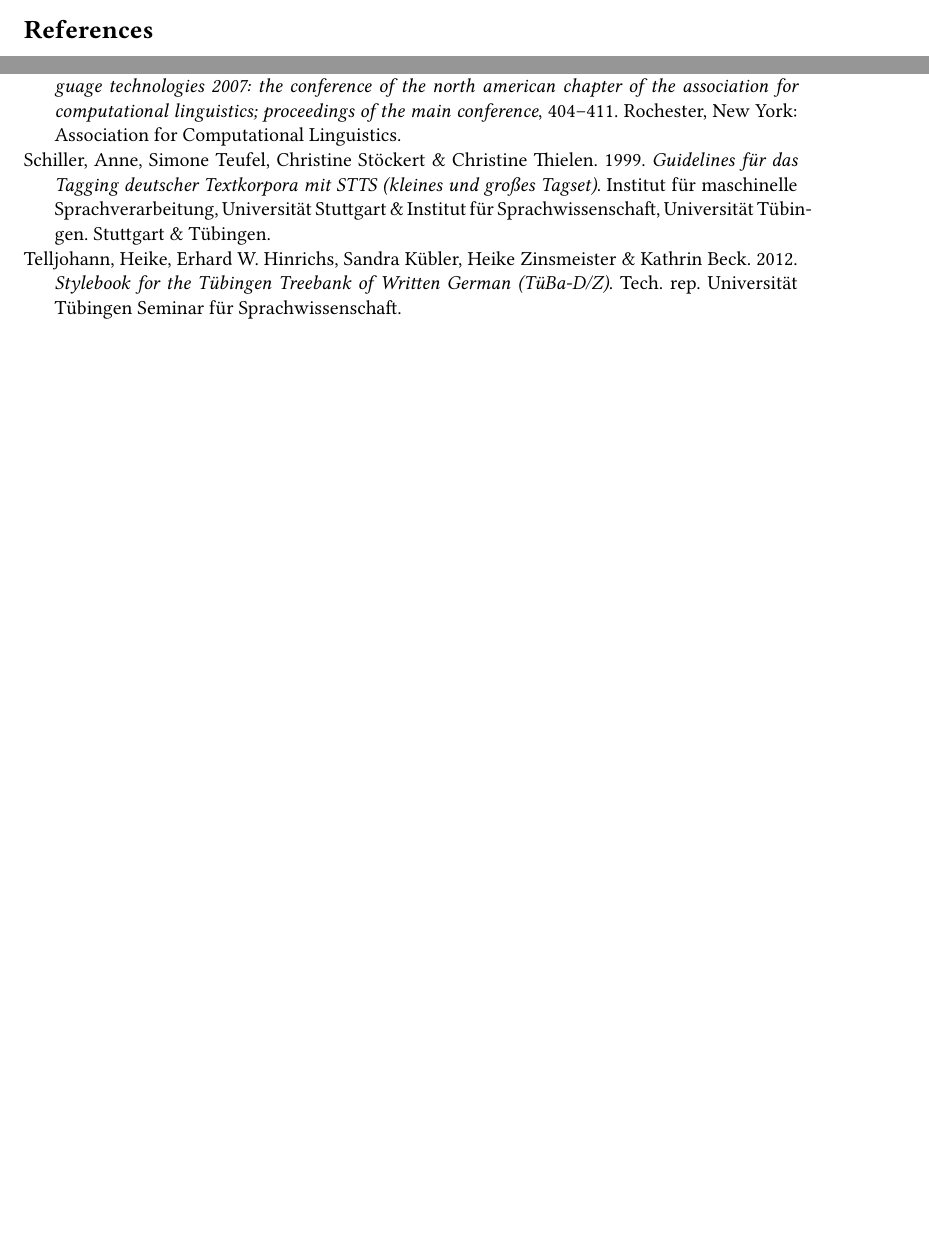
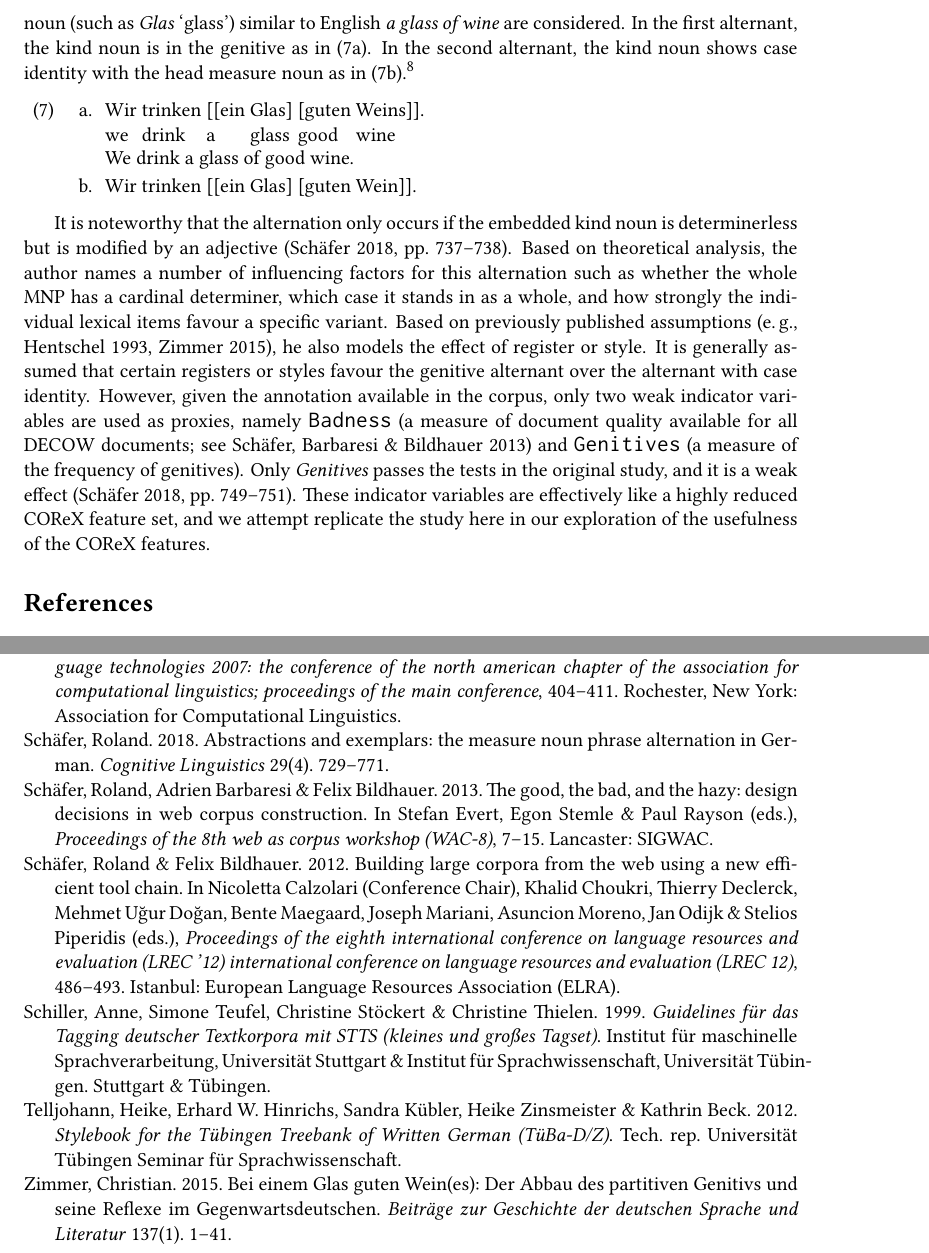
Before and after one commit to herrjasper/corex, a LaTeX document (latex/corex.tex, which reads latex/measurenouns.tex, latex/schaefer.bib): two parts of pages 8 and 11 of 11 before the commit and two parts of pages 11 and 12 of 12 after it, joined at a grey line, cut at the place of the change, the shorter picture padded with empty space. The pictures show the PDF file latex/corex.pdf that the author committed with the source.

Commit message:
Measurenouns intro.

```diff
--- a/latex/measurenouns.tex
+++ b/latex/measurenouns.tex
@@ -1,0 +3,22 @@
+Only MNPs with a kind-denoting noun (such as \textit{Wein} `wine') and a measure noun (such as \textit{Glas} `glass') similar to English \textit{a glass of wine} are considered.
+In the first alternant, the kind noun is in the genitive as in (\ref{ex:intro:alternation1}).
+In the second alternant, the kind noun shows case identity with the head measure noun as in (\ref{ex:intro:alternation2}).%
+\footnote{Examples are taken from \citet[735]{Schaefer2018}.}
+
+\begin{exe}
+  \ex\label{ex:intro:alternation}
+  \begin{xlist}
+    \ex \gll Wir trinken [[ein Glas]\Sub{Acc} [guten Weins]\Sub{Gen}]\Sub{Acc}.\\
+    we drink a glass good wine \\
+    \trans We drink a glass of good wine.\label{ex:intro:alternation1}
+    \ex Wir trinken [[ein Glas]\Sub{Acc} [guten Wein]\Sub{Acc}].\label{ex:intro:alternation2}
+  \end{xlist}
+\end{exe}
+
+It is noteworthy that the alternation only occurs if the embedded kind noun is determinerless but is modified by an adjective \citep[737--738]{Schaefer2018}.
+Based on theoretical analysis, the author names a number of influencing factors for this alternation such as whether the whole MNP has a cardinal determiner, which case it stands in as a whole, and how strongly the individual lexical items favour a specific variant.
+Based on previously published assumptions (\eg, \citealt{Hentschel1993,Zimmer2015}), he also models the effect of register or style.
+It is generally assumed that certain registers or styles favour the genitive alternant over the alternant with case identity.
+However, given the annotation available in the corpus, only two weak indicator variables are used as proxies, namely \texttt{Badness} (a measure of document quality available for all DECOW documents; see \citealt{SchaeferEa2013}) and \texttt{Genitives} (a measure of the frequency of genitives).
+Only \textit{Genitives} passes the tests in the original study, and it is a weak effect \citep[749--751]{Schaefer2018}.
+These indicator variables are effectively like a highly reduced COReX feature set, and we attempt replicate the study here in our exploration of the usefulness of the COReX features.
--- /dev/null
+++ b/latex/schaefer.bib
@@ -0,0 +1,5 @@
+
+@inproceedings{SchaeferBildhauer2012,
+	Address = {Istanbul},
+	Author = {Roland Sch{\"a}fer and Felix Bildhauer},
+	Booktitle = {Proceedings of the Eighth International Conference on Language Resources and Evaluation {(LREC '12)} International Conference on Language Resources and Evaluation ({LREC 12})},
@@ -0,0 +9,8 @@
+	Publisher = {European Language Resources Association (ELRA)},
+	Title = {Building Large Corpora from the Web Using a New Efficient Tool Chain},
+	Year = {2012}}
+
+@inproceedings{SchaeferEa2013,
+	Address = {Lancaster},
+	Author = {Roland Sch{\"a}fer and Adrien Barbaresi and Felix Bildhauer},
+	Booktitle = {Proceedings of the 8th Web as Corpus Workshop ({WAC-8})},
@@ -0,0 +20,4 @@
+	Pages = {7--15},
+	Publisher = {SIGWAC},
+	Title = {The Good, the Bad, and the Hazy: design Decisions in Web Corpus Construction},
+	Year = {2013},
@@ -0,0 +46,5 @@
+	Number = {4},
+	Pages = {729--771},
+	Title = {Abstractions and exemplars: the measure noun phrase alternation in {G}erman},
+	Volume = {29},
+	Year = {2018}}
@@ -0,0 +58,6 @@
+	Journal = {Beitr{\"a}ge zur Geschichte der deutschen Sprache und Literatur},
+	Number = {1},
+	Pages = {1--41},
+	Title = {Bei einem {G}las guten {W}ein(es): {D}er {A}bbau des partitiven {G}enitivs und seine {R}eflexe im {G}egenwartsdeutschen},
+	Volume = {137},
+	Year = {2015}}
```
Also changed, not shown: latex/corex.tex (+6 -1 lines), latex/introduction.tex (+1 -1 lines), latex/measurenouns-casestudy.tex (+3 -1 lines), latex/corex.pdf, latex/measurenouns.tex (3 more changed lines), latex/schaefer.bib (35 more changed lines).
